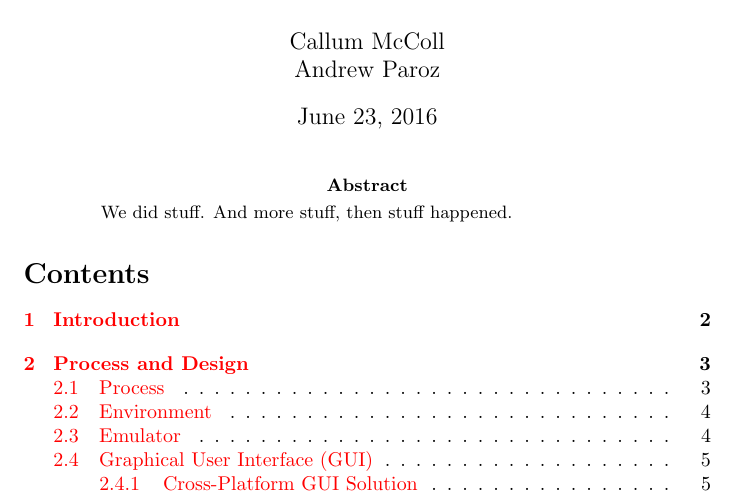
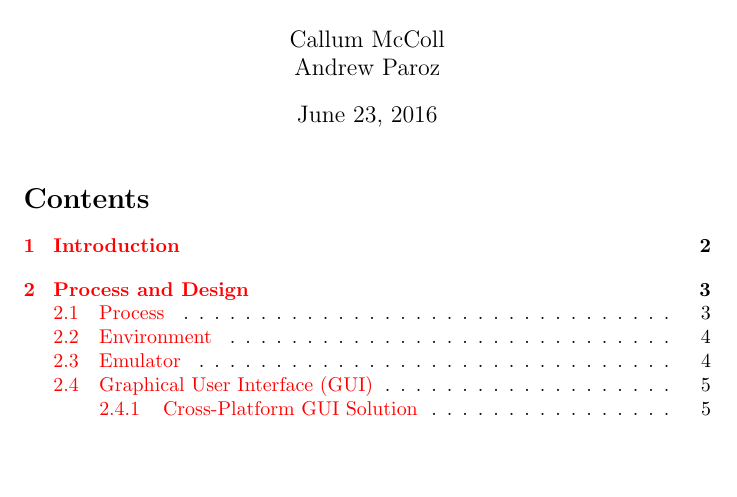
Before and after one commit to callummccoll/fp-16-1, a LaTeX document (report/Report.tex): part of page 1 of 17, cut so that both start at the same text, the shorter picture padded with empty space. Compiled offline with pdfLaTeX.

Commit message:
Removed abstract

```diff
--- a/report/Report.tex
+++ b/report/Report.tex
@@ -56,10 +56,6 @@
 	    Andrew Paroz}
 
 \maketitle
-
-\begin{abstract}
-We did stuff. And more stuff, then stuff happened.
-\end{abstract}
 
 \tableofcontents
 
```
